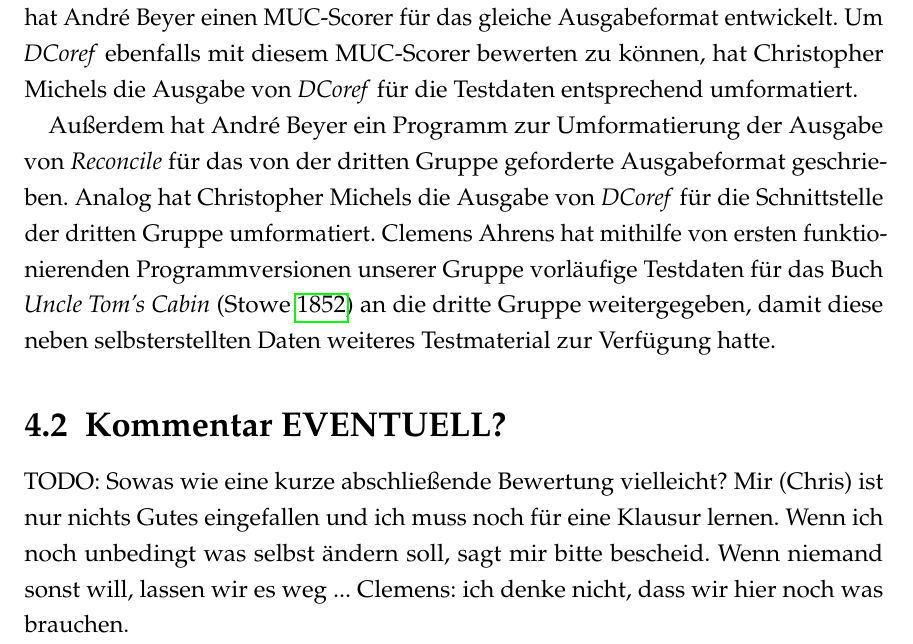
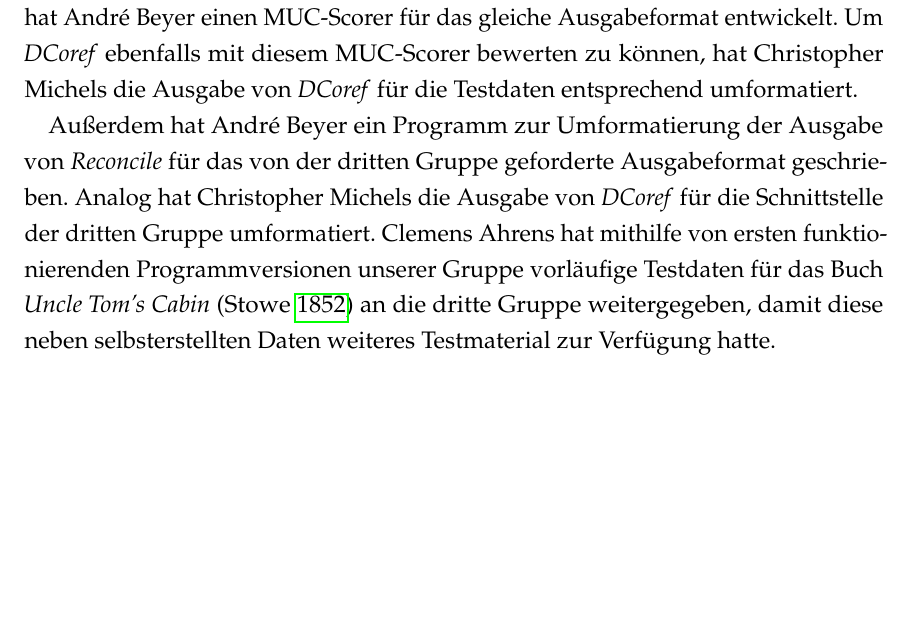
Before and after one commit to ClemensAhrens/dhprojekt-doc, a LaTeX document (dhprojekt-doc.tex): part of page 20 of 22, cut so that both start at the same text, the shorter picture padded with empty space. Compiled offline with pdfLaTeX; an older LaTeX class or package is replaced by its successor.

Commit message:
section Kommentar deleted

```diff
--- a/dhprojekt-doc.tex
+++ b/dhprojekt-doc.tex
@@ -511,18 +511,6 @@ Clemens Ahrens hat mithilfe von ersten funktionierenden Programmversionen unsere
 für das Buch \emph{Uncle Tom's Cabin} \autocite[]{chris_uncle} an die dritte Gruppe weitergegeben,
 damit diese neben selbsterstellten Daten weiteres Testmaterial zur Verfügung hatte.
 
-%###########################################################################
-
-\subsection{Kommentar EVENTUELL?}\label{Kommentar}%TODO
-
-TODO: Sowas wie eine kurze abschließende Bewertung vielleicht?
-Mir (Chris) ist nur nichts Gutes eingefallen und ich muss noch für eine Klausur lernen.
-Wenn ich noch unbedingt was selbst ändern soll, sagt mir bitte bescheid.
-Wenn niemand sonst will, lassen wir es weg ...
-Clemens: ich denke nicht, dass wir hier noch was brauchen.
-
-
-%###########################################################################
 
 \subsection{Repositories}\label{Repositories}
 
```
